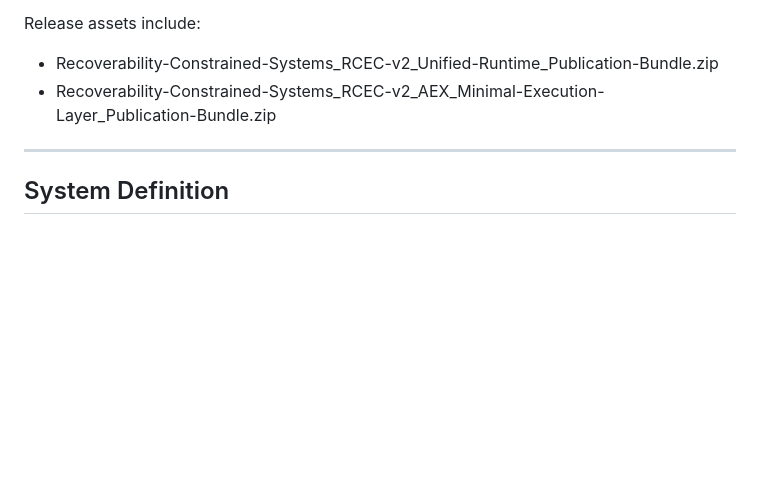
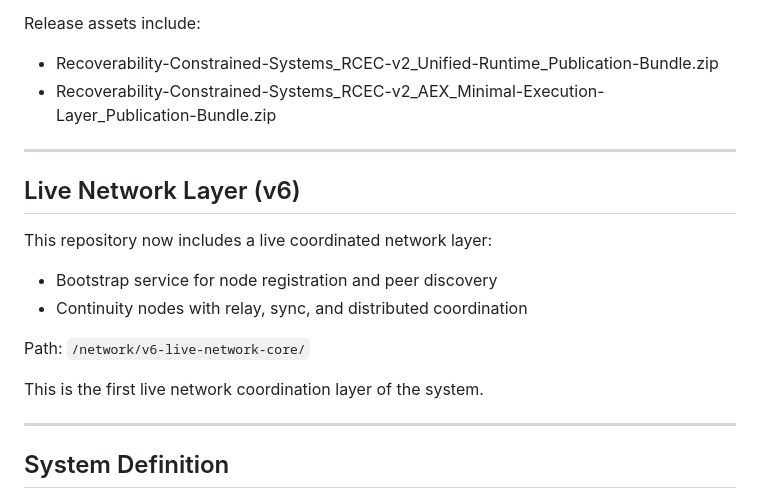
Before and after one commit to intervalstudio-creator/recoverability-constrained-systems, a Markdown page: README.md, the part around the change. Rendered like a GitHub page; blank space fills up the shorter version.

Commit message:
Add Live Network Layer (v6)

```diff
--- a/README.md
+++ b/README.md
@@ -30,6 +30,20 @@ Release assets include:
 
 - Recoverability-Constrained-Systems_RCEC-v2_Unified-Runtime_Publication-Bundle.zip
 - Recoverability-Constrained-Systems_RCEC-v2_AEX_Minimal-Execution-Layer_Publication-Bundle.zip
+
+
+---
+## Live Network Layer (v6)
+
+This repository now includes a live coordinated network layer:
+
+- Bootstrap service for node registration and peer discovery
+- Continuity nodes with relay, sync, and distributed coordination
+
+Path:
+`/network/v6-live-network-core/`
+
+This is the first live network coordination layer of the system.
 
 ---
 
```
